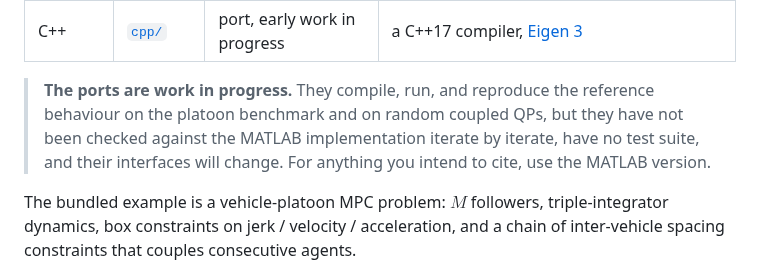
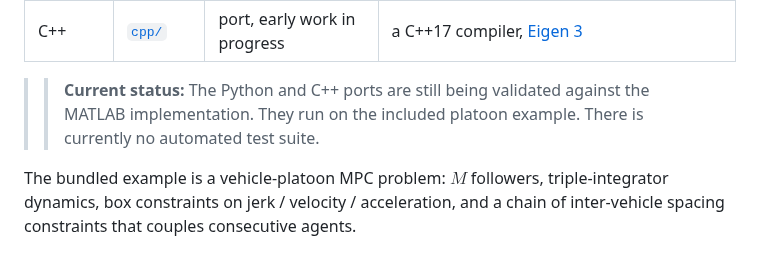
Before and after one commit to HSaleki/Semi-disitributed-Optimization-method-for-MPC, a Markdown page: README.md, the part around the change. Drawn GitHub-style.

```diff
--- a/README.md
+++ b/README.md
@@ -17,10 +17,8 @@ Python and C++ versions are ports of it.
 | Python | [`python/`](python/) | port, work in progress | `numpy`, `scipy`, `matplotlib` |
 | C++ | [`cpp/`](cpp/) | port, early work in progress | a C++17 compiler, [Eigen 3](https://eigen.tumblr.com) |
 
-> **The ports are work in progress.** They compile, run, and reproduce the reference behaviour on
-> the platoon benchmark and on random coupled QPs, but they have not been checked against the
-> MATLAB implementation iterate by iterate, have no test suite, and their interfaces will change.
-> For anything you intend to cite, use the MATLAB version.
+> > **Current status:** The Python and C++ ports are still being validated against the MATLAB implementation. They run on the included platoon example. There is currently no automated test suite.
+
 
 The bundled example is a vehicle-platoon MPC problem: $M$ followers, triple-integrator dynamics,
 box constraints on jerk / velocity / acceleration, and a chain of inter-vehicle spacing
```
